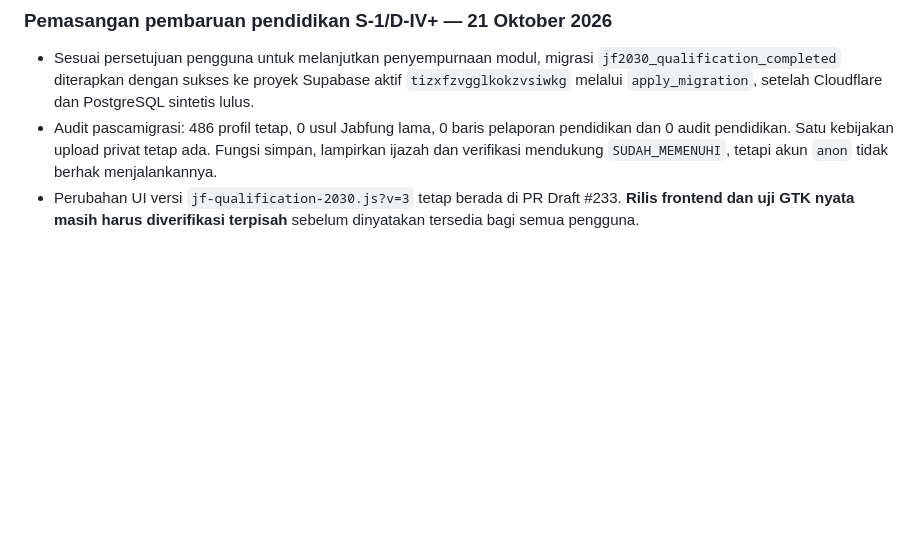
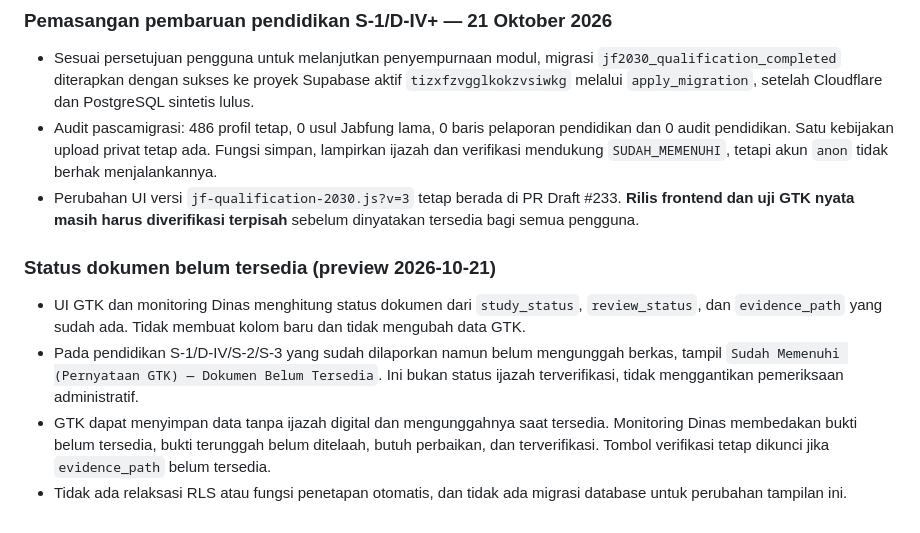
Before and after one commit to ariefupgriss3-eng/Simantab-online, a Markdown page: docs/JF_GURU_2026_IMPLEMENTASI_QA.md, the part around the change. GitHub-like rendering; blank space fills up the shorter version.

Commit message:
feat(jf2030): clarify declared qualification when diploma document is unavailable

```diff
--- a/docs/JF_GURU_2026_IMPLEMENTASI_QA.md
+++ b/docs/JF_GURU_2026_IMPLEMENTASI_QA.md
@@ -78,3 +78,9 @@ Dasar: Surat Dirjen GTK Nomor **0294/B/B.B1/HK.07.00/2026** tanggal 27 Juli 2026
 - Sesuai persetujuan pengguna untuk melanjutkan penyempurnaan modul, migrasi `jf2030_qualification_completed` diterapkan dengan sukses ke proyek Supabase aktif `tizxfzvgglkokzvsiwkg` melalui `apply_migration`, setelah Cloudflare dan PostgreSQL sintetis lulus.
 - Audit pascamigrasi: 486 profil tetap, 0 usul Jabfung lama, 0 baris pelaporan pendidikan dan 0 audit pendidikan. Satu kebijakan upload privat tetap ada. Fungsi simpan, lampirkan ijazah dan verifikasi mendukung `SUDAH_MEMENUHI`, tetapi akun `anon` tidak berhak menjalankannya.
 - Perubahan UI versi `jf-qualification-2030.js?v=3` tetap berada di PR Draft #233. **Rilis frontend dan uji GTK nyata masih harus diverifikasi terpisah** sebelum dinyatakan tersedia bagi semua pengguna.
+
+### Status dokumen belum tersedia (preview 2026-10-21)
+- UI GTK dan monitoring Dinas menghitung status dokumen dari `study_status`, `review_status`, dan `evidence_path` yang sudah ada. Tidak membuat kolom baru dan tidak mengubah data GTK.
+- Pada pendidikan S-1/D-IV/S-2/S-3 yang sudah dilaporkan namun belum mengunggah berkas, tampil `Sudah Memenuhi (Pernyataan GTK) — Dokumen Belum Tersedia`. Ini bukan status ijazah terverifikasi, tidak menggantikan pemeriksaan administratif.
+- GTK dapat menyimpan data tanpa ijazah digital dan mengunggahnya saat tersedia. Monitoring Dinas membedakan bukti belum tersedia, bukti terunggah belum ditelaah, butuh perbaikan, dan terverifikasi. Tombol verifikasi tetap dikunci jika `evidence_path` belum tersedia.
+- Tidak ada relaksasi RLS atau fungsi penetapan otomatis, dan tidak ada migrasi database untuk perubahan tampilan ini.
```
